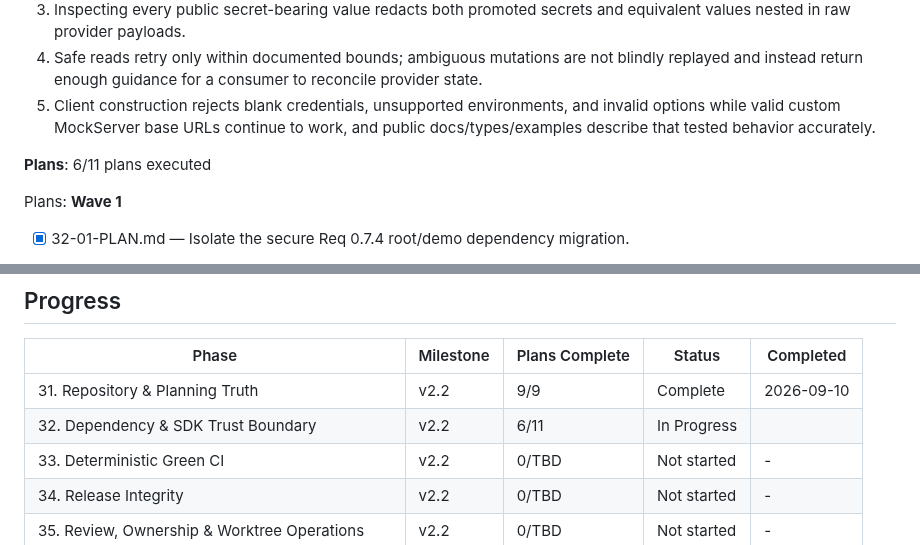
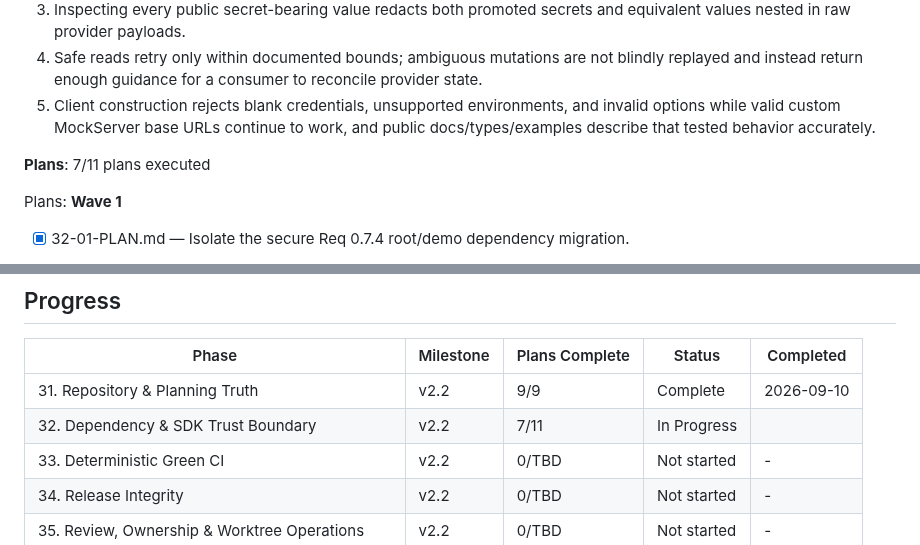
Before and after one commit to szTheory/oarlock, a Markdown page: .planning/ROADMAP.md, 2 parts joined by grey strips. GitHub-like rendering.

```diff
--- a/.planning/ROADMAP.md
+++ b/.planning/ROADMAP.md
@@ -86,7 +86,7 @@ Plans:
   4. Safe reads retry only within documented bounds; ambiguous mutations are not blindly replayed and instead return enough guidance for a consumer to reconcile provider state.
   5. Client construction rejects blank credentials, unsupported environments, and invalid options while valid custom MockServer base URLs continue to work, and public docs/types/examples describe that tested behavior accurately.
 
-**Plans**: 6/11 plans executed
+**Plans**: 7/11 plans executed
 
 Plans:
 **Wave 1**
@@ -206,7 +206,7 @@ Requirements** and are intentionally absent from the committed phase mappings.
 | Phase | Milestone | Plans Complete | Status | Completed |
 |-------|-----------|----------------|--------|-----------|
 | 31. Repository & Planning Truth | v2.2 | 9/9 | Complete    | 2026-09-10 |
-| 32. Dependency & SDK Trust Boundary | v2.2 | 6/11 | In Progress|  |
+| 32. Dependency & SDK Trust Boundary | v2.2 | 7/11 | In Progress|  |
 | 33. Deterministic Green CI | v2.2 | 0/TBD | Not started | - |
 | 34. Release Integrity | v2.2 | 0/TBD | Not started | - |
 | 35. Review, Ownership & Worktree Operations | v2.2 | 0/TBD | Not started | - |
```
Also changed, not shown: other parts of .planning/ROADMAP.md (+1 -1 lines), .planning/STATE.md (+16 -12 lines), 1 other file.
